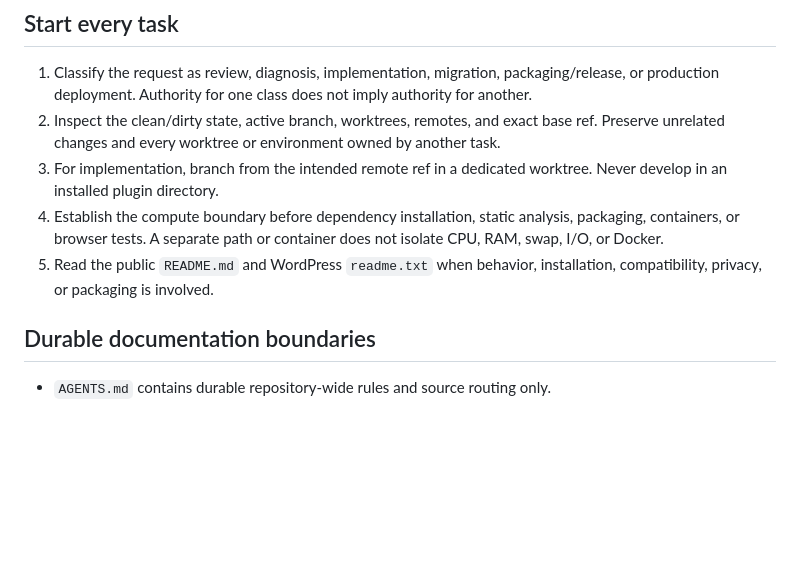
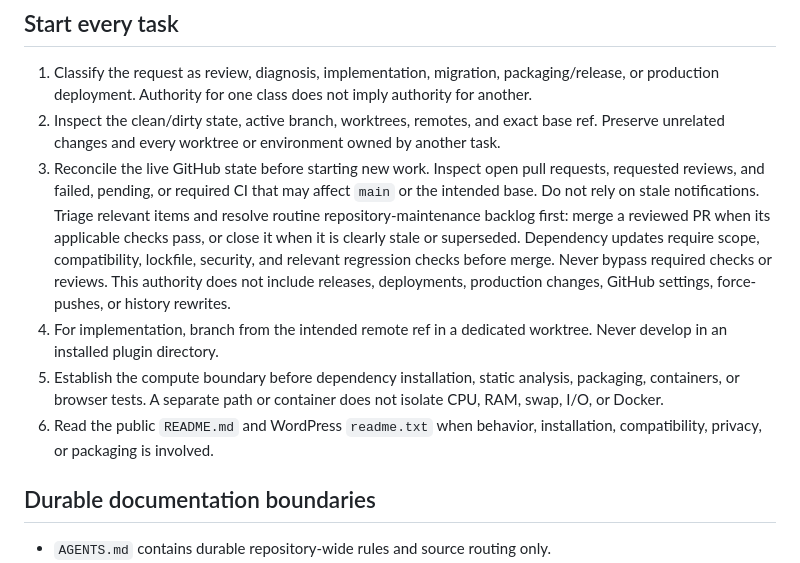
Before and after one commit to vahid162/pinova, a Markdown page: AGENTS.md, the part around the change. GitHub-like rendering; blank space fills up the shorter version.

Commit message:
docs: add repository preflight policy

```diff
--- a/AGENTS.md
+++ b/AGENTS.md
@@ -12,9 +12,10 @@ After this file, read `.agents/skills/pinova-development/SKILL.md` and only the
 
 1. Classify the request as review, diagnosis, implementation, migration, packaging/release, or production deployment. Authority for one class does not imply authority for another.
 2. Inspect the clean/dirty state, active branch, worktrees, remotes, and exact base ref. Preserve unrelated changes and every worktree or environment owned by another task.
-3. For implementation, branch from the intended remote ref in a dedicated worktree. Never develop in an installed plugin directory.
-4. Establish the compute boundary before dependency installation, static analysis, packaging, containers, or browser tests. A separate path or container does not isolate CPU, RAM, swap, I/O, or Docker.
-5. Read the public `README.md` and WordPress `readme.txt` when behavior, installation, compatibility, privacy, or packaging is involved.
+3. Reconcile the live GitHub state before starting new work. Inspect open pull requests, requested reviews, and failed, pending, or required CI that may affect `main` or the intended base. Do not rely on stale notifications. Triage relevant items and resolve routine repository-maintenance backlog first: merge a reviewed PR when its applicable checks pass, or close it when it is clearly stale or superseded. Dependency updates require scope, compatibility, lockfile, security, and relevant regression checks before merge. Never bypass required checks or reviews. This authority does not include releases, deployments, production changes, GitHub settings, force-pushes, or history rewrites.
+4. For implementation, branch from the intended remote ref in a dedicated worktree. Never develop in an installed plugin directory.
+5. Establish the compute boundary before dependency installation, static analysis, packaging, containers, or browser tests. A separate path or container does not isolate CPU, RAM, swap, I/O, or Docker.
+6. Read the public `README.md` and WordPress `readme.txt` when behavior, installation, compatibility, privacy, or packaging is involved.
 
 ## Durable documentation boundaries
 
```
